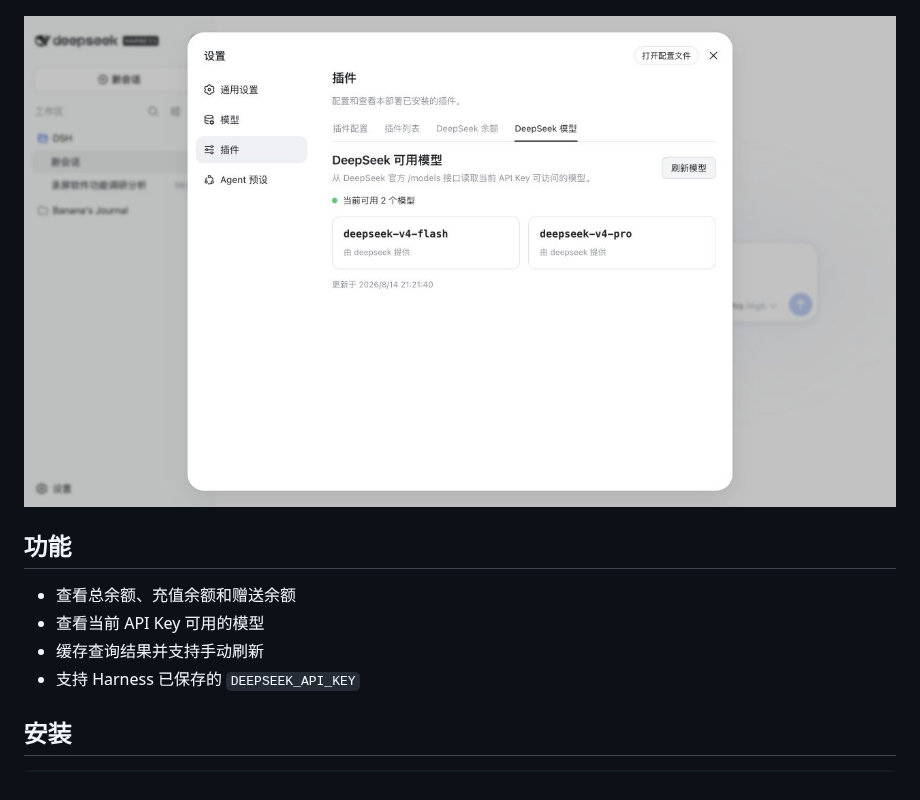
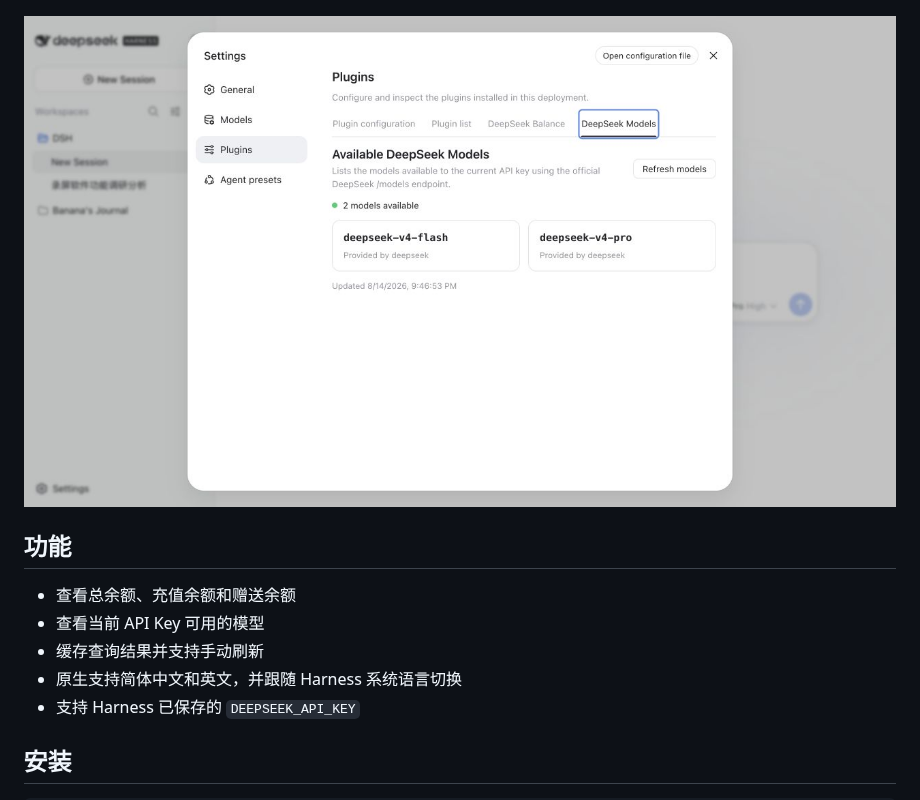
Before and after one commit to crazywoola/dsh-balance, a Markdown page: README.md, the part around the change. GitHub-like rendering; pictures changed too: docs/dsh-models-settings.jpg.

```diff
--- a/README.md
+++ b/README.md
@@ -13,6 +13,7 @@ DeepSeek Harness 设置插件，用于查询 API 余额和当前可用模型。A
 - 查看总余额、充值余额和赠送余额
 - 查看当前 API Key 可用的模型
 - 缓存查询结果并支持手动刷新
+- 原生支持简体中文和英文，并跟随 Harness 系统语言切换
 - 支持 Harness 已保存的 `DEEPSEEK_API_KEY`
 
 ## 安装
```
Also changed, not shown: README_EN.md (+1 -0 lines), docs/dsh-balance-settings.jpg, 7 other files.
